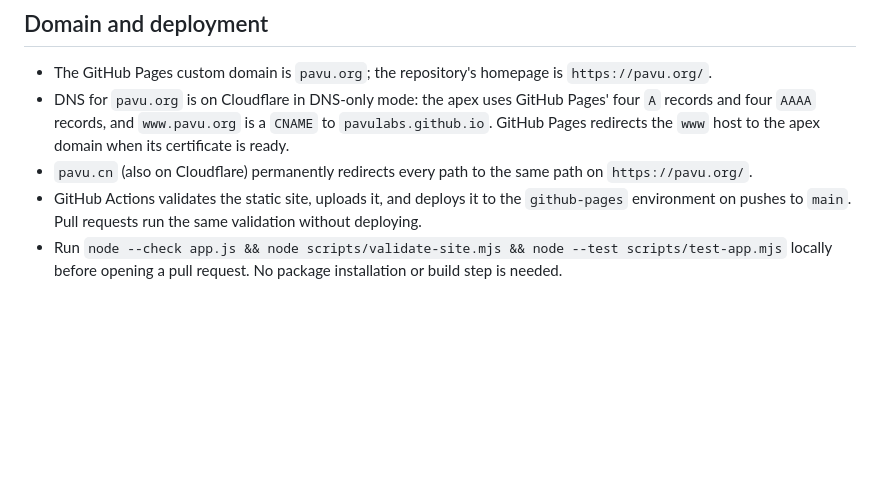
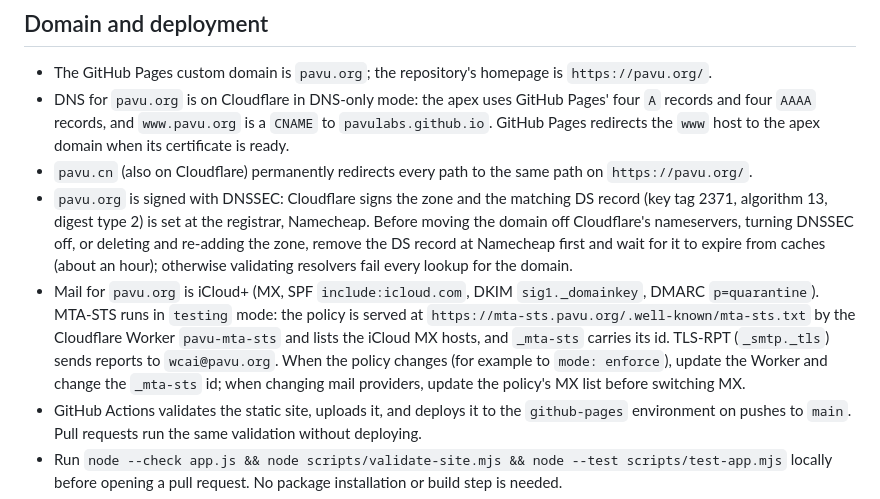
Before and after one commit to pavulabs/pavulabs.github.io, a Markdown page: README.md, the part around the change. Rendered like a GitHub page; blank space fills up the shorter version.

Commit message:
Record DNSSEC, MTA-STS and TLS-RPT for pavu.org (#29)
Claude-Session: https://claude.ai/code/session_01SRjvy4rnRQAduTPP5Wxiin

Co-authored-by: Claude <noreply@anthropic.com>

```diff
--- a/README.md
+++ b/README.md
@@ -11,6 +11,8 @@ Product implementation and current platform status live in the [Pavu repository]
 - The GitHub Pages custom domain is `pavu.org`; the repository's homepage is `https://pavu.org/`.
 - DNS for `pavu.org` is on Cloudflare in DNS-only mode: the apex uses GitHub Pages' four `A` records and four `AAAA` records, and `www.pavu.org` is a `CNAME` to `pavulabs.github.io`. GitHub Pages redirects the `www` host to the apex domain when its certificate is ready.
 - `pavu.cn` (also on Cloudflare) permanently redirects every path to the same path on `https://pavu.org/`.
+- `pavu.org` is signed with DNSSEC: Cloudflare signs the zone and the matching DS record (key tag 2371, algorithm 13, digest type 2) is set at the registrar, Namecheap. Before moving the domain off Cloudflare's nameservers, turning DNSSEC off, or deleting and re-adding the zone, remove the DS record at Namecheap first and wait for it to expire from caches (about an hour); otherwise validating resolvers fail every lookup for the domain.
+- Mail for `pavu.org` is iCloud+ (MX, SPF `include:icloud.com`, DKIM `sig1._domainkey`, DMARC `p=quarantine`). MTA-STS runs in `testing` mode: the policy is served at `https://mta-sts.pavu.org/.well-known/mta-sts.txt` by the Cloudflare Worker `pavu-mta-sts` and lists the iCloud MX hosts, and `_mta-sts` carries its id. TLS-RPT (`_smtp._tls`) sends reports to `wcai@pavu.org`. When the policy changes (for example to `mode: enforce`), update the Worker and change the `_mta-sts` id; when changing mail providers, update the policy's MX list before switching MX.
 - GitHub Actions validates the static site, uploads it, and deploys it to the `github-pages` environment on pushes to `main`. Pull requests run the same validation without deploying.
 - Run `node --check app.js && node scripts/validate-site.mjs && node --test scripts/test-app.mjs` locally before opening a pull request. No package installation or build step is needed.
 - Check the [Pages settings](https://github.com/pavulabs/pavulabs.github.io/settings/pages) for certificate status. Enable **Enforce HTTPS** once GitHub finishes issuing the custom-domain certificate; GitHub does not allow this setting while issuance is pending.
```
